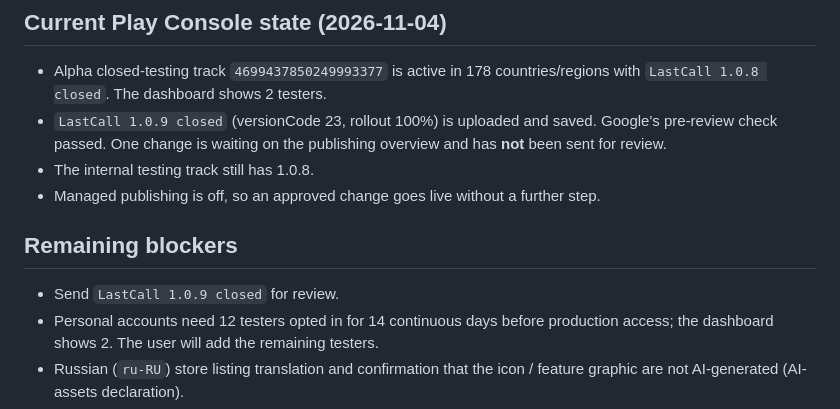
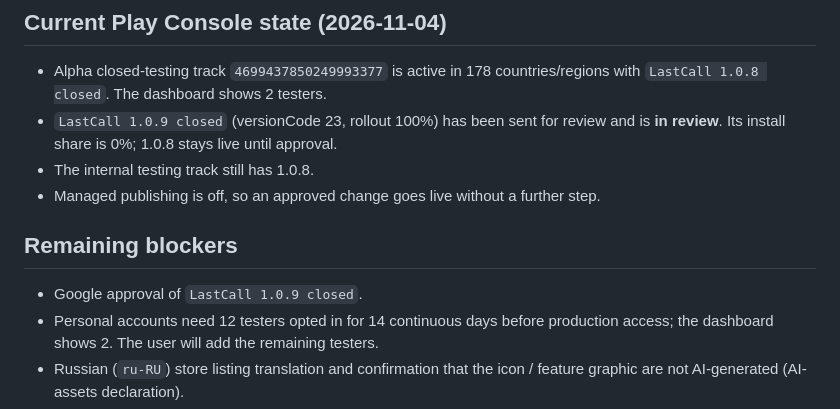
Before and after one commit to DV-Design/messenger-prototype, a Markdown page: store/PLAY-CONSOLE.md, the part around the change. GitHub-like rendering.

```diff
--- a/store/PLAY-CONSOLE.md
+++ b/store/PLAY-CONSOLE.md
@@ -159,15 +159,14 @@ first, install from Play, then run `docs/TESTING-RU.md`.
 
 - Alpha closed-testing track `4699437850249993377` is active in 178
   countries/regions with `LastCall 1.0.8 closed`. The dashboard shows 2 testers.
-- `LastCall 1.0.9 closed` (versionCode 23, rollout 100%) is uploaded and saved.
-  Google's pre-review check passed. One change is waiting on the publishing
-  overview and has **not** been sent for review.
+- `LastCall 1.0.9 closed` (versionCode 23, rollout 100%) has been sent for review
+  and is **in review**. Its install share is 0%; 1.0.8 stays live until approval.
 - The internal testing track still has 1.0.8.
 - Managed publishing is off, so an approved change goes live without a further step.
 
 ## Remaining blockers
 
-- Send `LastCall 1.0.9 closed` for review.
+- Google approval of `LastCall 1.0.9 closed`.
 - Personal accounts need 12 testers opted in for 14 continuous days before
   production access; the dashboard shows 2. The user will add the remaining testers.
 - Russian (`ru-RU`) store listing translation and confirmation that the icon /
```
Also changed, not shown: artifacts/README.md (+3 -3 lines), tasks.md (+2 -1 lines).
